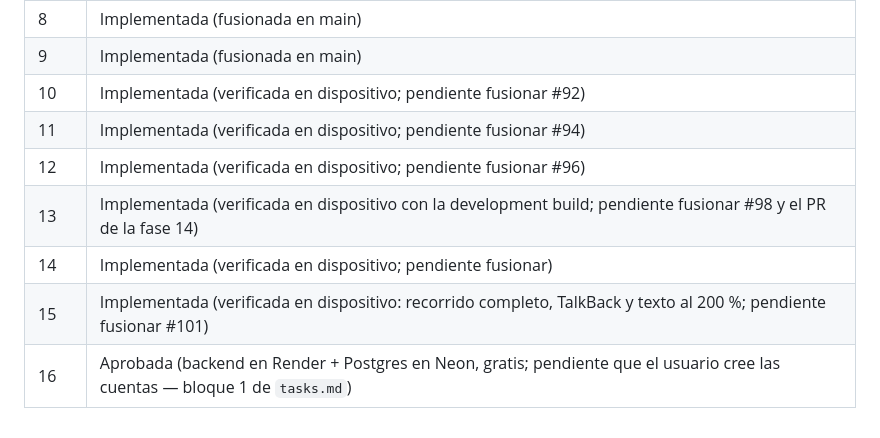
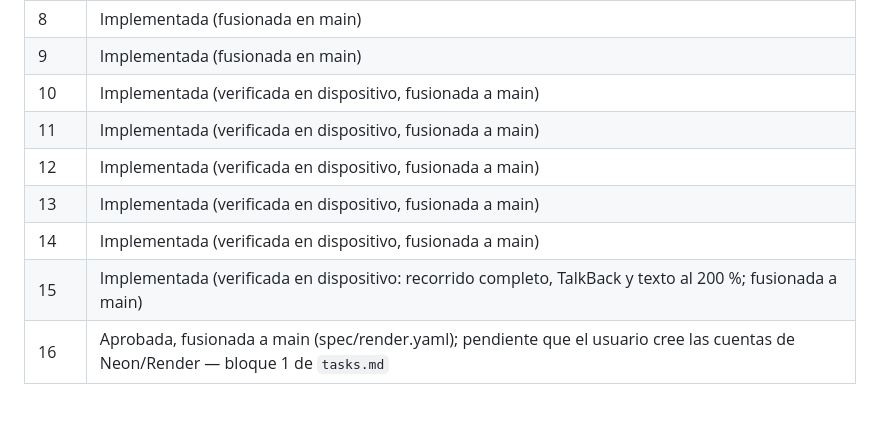
Before and after one commit to lincoln31/diabetapp-monolith, a Markdown page: specs/README.md, the part around the change. GitHub-like rendering.

Commit message:
docs: actualiza specs/README.md tras fusionar los PRs #92-#102
Marca las fases 10-16 como fusionadas a main (ya no 'pendiente fusionar')
y cierra #51 (FCM descartado), #41 y #42 (resueltos en la fase 10).

```diff
--- a/specs/README.md
+++ b/specs/README.md
@@ -80,10 +80,10 @@ Las palabras **DEBE**, **NO DEBE** y **PUEDE** en los requisitos tienen el senti
 | 7    | Implementada (fusionada en main) |
 | 8    | Implementada (fusionada en main) |
 | 9    | Implementada (fusionada en main) |
-| 10   | Implementada (verificada en dispositivo; pendiente fusionar #92) |
-| 11   | Implementada (verificada en dispositivo; pendiente fusionar #94) |
-| 12   | Implementada (verificada en dispositivo; pendiente fusionar #96) |
-| 13   | Implementada (verificada en dispositivo con la development build; pendiente fusionar #98 y el PR de la fase 14) |
-| 14   | Implementada (verificada en dispositivo; pendiente fusionar) |
-| 15   | Implementada (verificada en dispositivo: recorrido completo, TalkBack y texto al 200 %; pendiente fusionar #101) |
-| 16   | Aprobada (backend en Render + Postgres en Neon, gratis; pendiente que el usuario cree las cuentas — bloque 1 de `tasks.md`) |
+| 10   | Implementada (verificada en dispositivo, fusionada a main) |
+| 11   | Implementada (verificada en dispositivo, fusionada a main) |
+| 12   | Implementada (verificada en dispositivo, fusionada a main) |
+| 13   | Implementada (verificada en dispositivo, fusionada a main) |
+| 14   | Implementada (verificada en dispositivo, fusionada a main) |
+| 15   | Implementada (verificada en dispositivo: recorrido completo, TalkBack y texto al 200 %; fusionada a main) |
+| 16   | Aprobada, fusionada a main (spec/render.yaml); pendiente que el usuario cree las cuentas de Neon/Render — bloque 1 de `tasks.md` |
```
